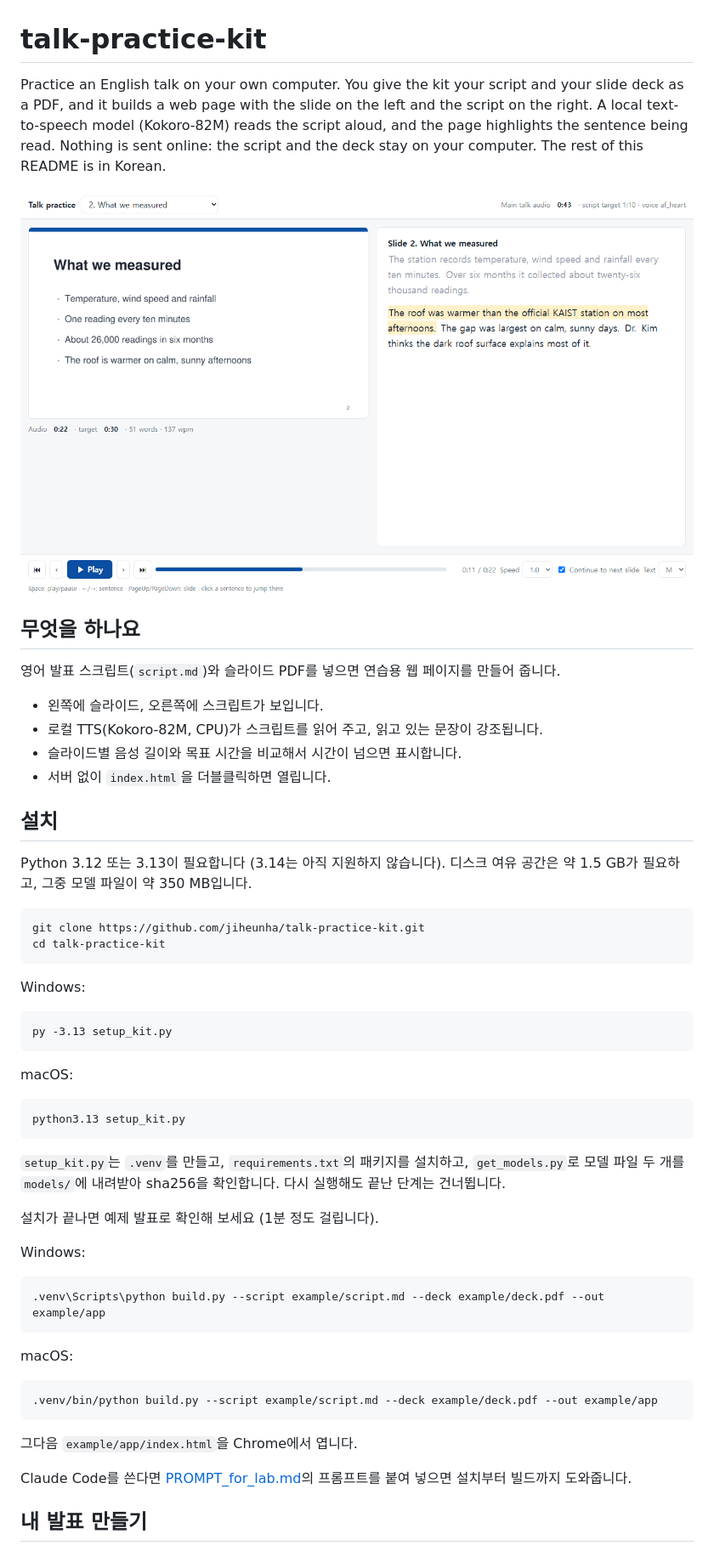
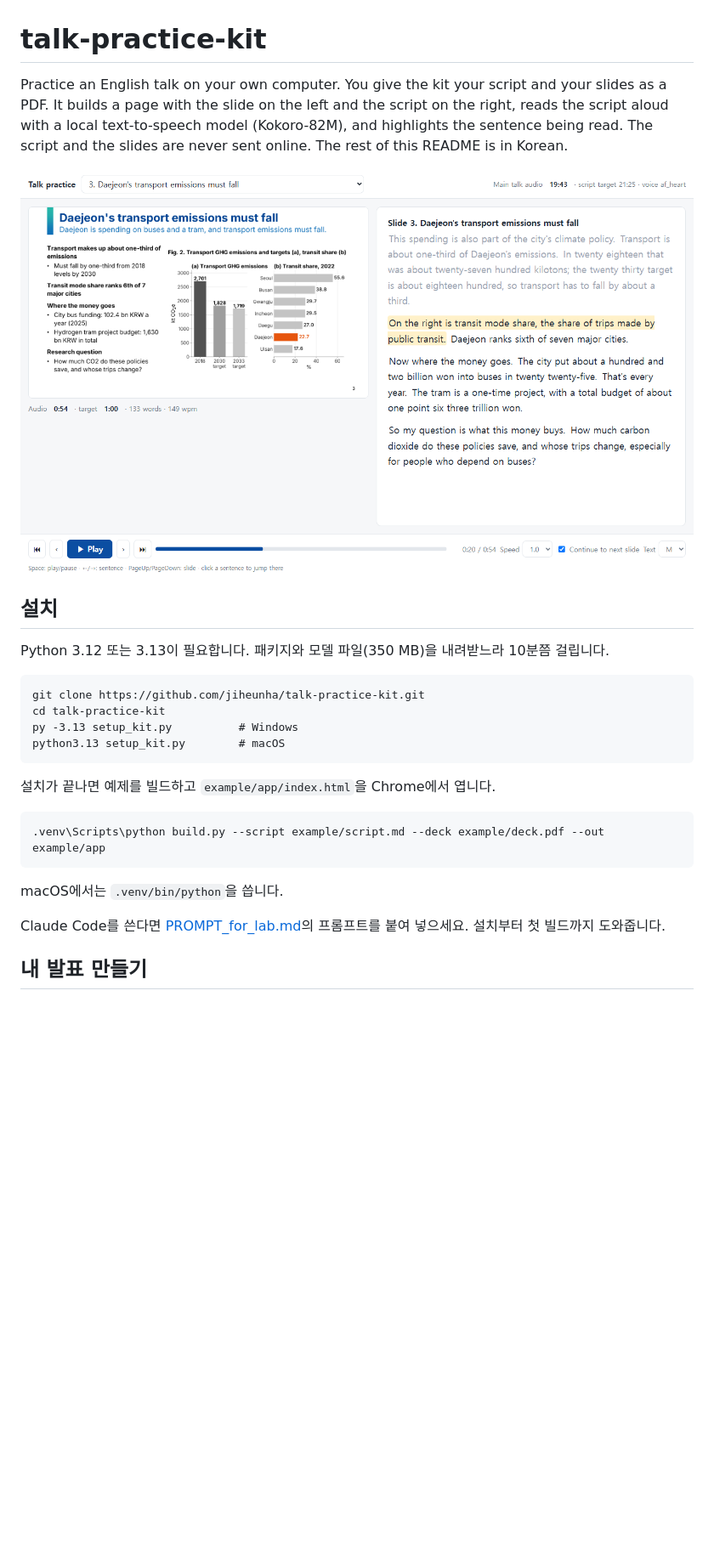
Before and after one commit to jiheunha/talk-practice-kit, a Markdown page: README.md, the part around one of its changes. Shown at 85% size. Rendered like a GitHub page; pictures changed too: docs/screenshot.png; blank space fills up the shorter version.

Commit message:
Shorten the README and use a real talk for the screenshot

````diff
--- a/README.md
+++ b/README.md
@@ -1,58 +1,29 @@
 # talk-practice-kit
 
-Practice an English talk on your own computer. You give the kit your script and your slide deck as a PDF, and it builds a web page with the slide on the left and the script on the right. A local text-to-speech model (Kokoro-82M) reads the script aloud, and the page highlights the sentence being read. Nothing is sent online: the script and the deck stay on your computer. The rest of this README is in Korean.
+Practice an English talk on your own computer. You give the kit your script and your slides as a PDF. It builds a page with the slide on the left and the script on the right, reads the script aloud with a local text-to-speech model (Kokoro-82M), and highlights the sentence being read. The script and the slides are never sent online. The rest of this README is in Korean.
 
-![Example app](docs/screenshot.png)
-
-## 무엇을 하나요
-
-영어 발표 스크립트(`script.md`)와 슬라이드 PDF를 넣으면 연습용 웹 페이지를 만들어 줍니다.
-
-- 왼쪽에 슬라이드, 오른쪽에 스크립트가 보입니다.
-- 로컬 TTS(Kokoro-82M, CPU)가 스크립트를 읽어 주고, 읽고 있는 문장이 강조됩니다.
-- 슬라이드별 음성 길이와 목표 시간을 비교해서 시간이 넘으면 표시합니다.
-- 서버 없이 `index.html`을 더블클릭하면 열립니다.
+![The practice page](docs/screenshot.png)
 
 ## 설치
 
-Python 3.12 또는 3.13이 필요합니다 (3.14는 아직 지원하지 않습니다). 디스크 여유 공간은 약 1.5 GB가 필요하고, 그중 모델 파일이 약 350 MB입니다.
+Python 3.12 또는 3.13이 필요합니다. 패키지와 모델 파일(350 MB)을 내려받느라 10분쯤 걸립니다.
 
 ```
 git clone https://github.com/jiheunha/talk-practice-kit.git
 cd talk-practice-kit
+py -3.13 setup_kit.py          # Windows
+python3.13 setup_kit.py        # macOS
 ```
 
-Windows:
-
-```
-py -3.13 setup_kit.py
-```
-
-macOS:
-
-```
-python3.13 setup_kit.py
-```
-
-`setup_kit.py`는 `.venv`를 만들고, `requirements.txt`의 패키지를 설치하고, `get_models.py`로 모델 파일 두 개를 `models/`에 내려받아 sha256을 확인합니다. 다시 실행해도 끝난 단계는 건너뜁니다.
-
-설치가 끝나면 예제 발표로 확인해 보세요 (1분 정도 걸립니다).
-
-Windows:
+설치가 끝나면 예제를 빌드하고 `example/app/index.html`을 Chrome에서 엽니다.
 
 ```
 .venv\Scripts\python build.py --script example/script.md --deck example/deck.pdf --out example/app
 ```
 
-macOS:
+macOS에서는 `.venv/bin/python`을 씁니다.
 
-```
-.venv/bin/python build.py --script example/script.md --deck example/deck.pdf --out example/app
-```
-
-그다음 `example/app/index.html`을 Chrome에서 엽니다.
-
-Claude Code를 쓴다면 [PROMPT_for_lab.md](PROMPT_for_lab.md)의 프롬프트를 붙여 넣으면 설치부터 빌드까지 도와줍니다.
+Claude Code를 쓴다면 [PROMPT_for_lab.md](PROMPT_for_lab.md)의 프롬프트를 붙여 넣으세요. 설치부터 첫 빌드까지 도와줍니다.
 
 ## 내 발표 만들기
 
````
Also changed, not shown: other parts of README.md (+11 -47 lines).
